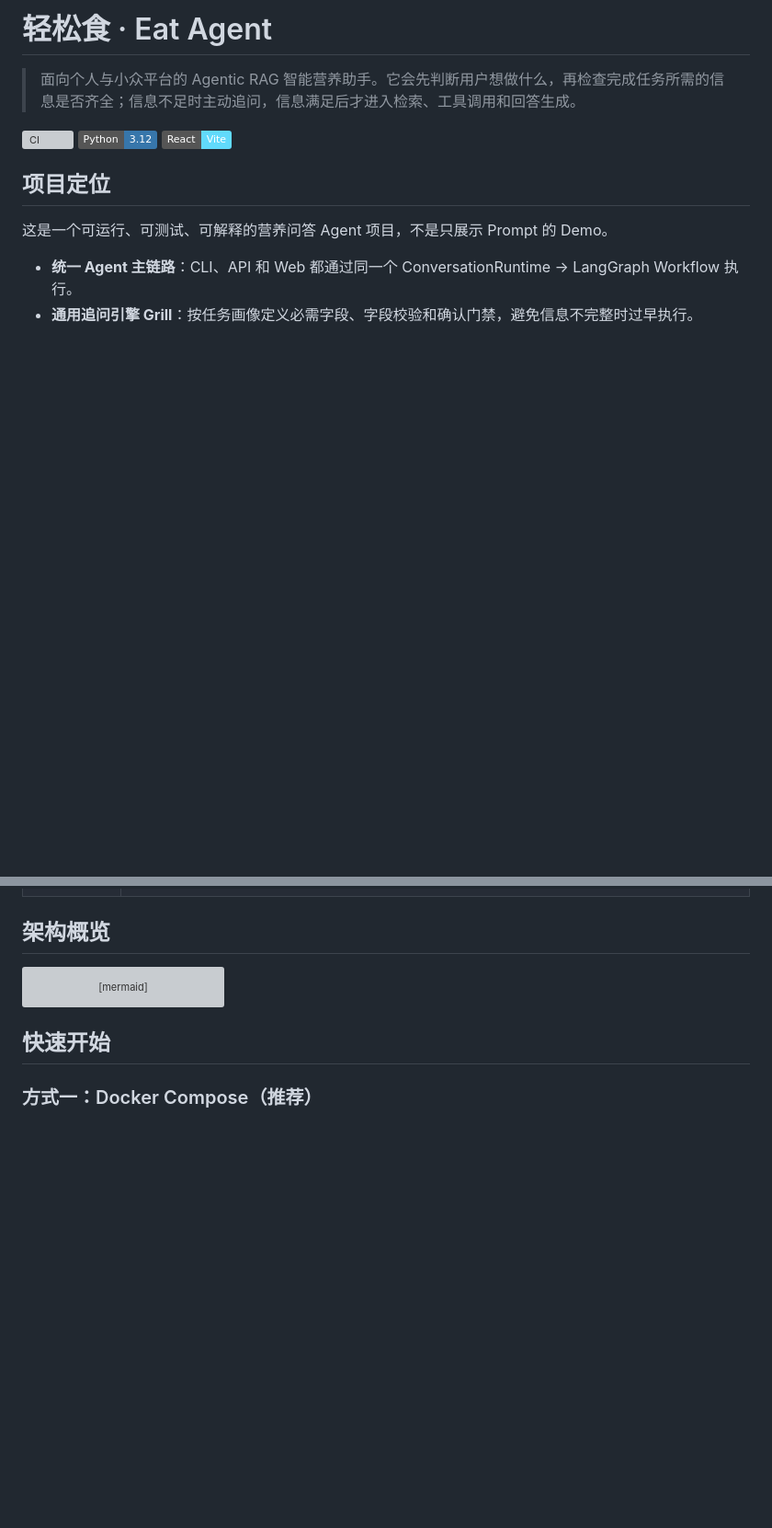
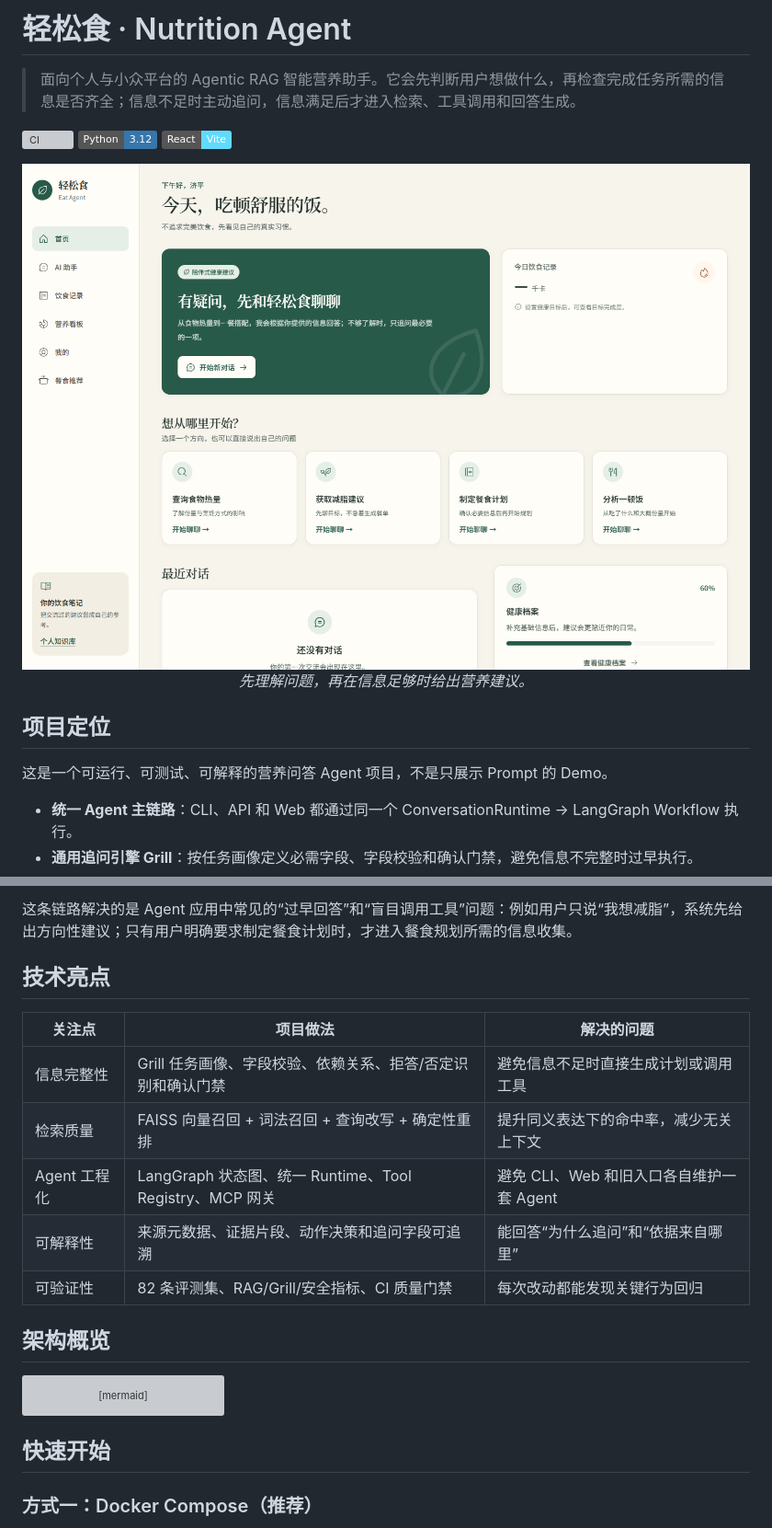
Before and after one commit to jiping730/eat-agent, a Markdown page: README.md, 2 parts joined by grey strips. Shown at 92% size. GitHub-like rendering; badges without logos; blank space fills up the shorter version; grey boxes are pictures that could not be loaded.

Commit message:
docs: showcase product experience in README

```diff
--- a/README.md
+++ b/README.md
@@ -1,10 +1,16 @@
-# 轻松食 · Eat Agent
+# 轻松食 · Nutrition Agent
 
 > 面向个人与小众平台的 Agentic RAG 智能营养助手。它会先判断用户想做什么，再检查完成任务所需的信息是否齐全；信息不足时主动追问，信息满足后才进入检索、工具调用和回答生成。
 
 [![CI](https://github.com/jiping730/nutrition-agent/actions/workflows/ci.yml/badge.svg)](https://github.com/jiping730/nutrition-agent/actions/workflows/ci.yml)
 [![Python](https://img.shields.io/badge/Python-3.12-3776AB?logo=python&logoColor=white)](https://www.python.org/)
 [![React](https://img.shields.io/badge/React-Vite-61DAFB?logo=react&logoColor=20232A)](frontend/)
+
+<div align="center">
+  <img src="./frontend/docs/screenshots/eat-home-desktop.png" alt="轻松食首页" width="920" />
+</div>
+
+<p align="center"><em>先理解问题，再在信息足够时给出营养建议。</em></p>
 
 ## 项目定位
 
@@ -29,3 +75,14 @@
+这条链路解决的是 Agent 应用中常见的“过早回答”和“盲目调用工具”问题：例如用户只说“我想减脂”，系统先给出方向性建议；只有用户明确要求制定餐食计划时，才进入餐食规划所需的信息收集。
+
+## 技术亮点
+
+| 关注点 | 项目做法 | 解决的问题 |
+| --- | --- | --- |
+| 信息完整性 | Grill 任务画像、字段校验、依赖关系、拒答/否定识别和确认门禁 | 避免信息不足时直接生成计划或调用工具 |
+| 检索质量 | FAISS 向量召回 + 词法召回 + 查询改写 + 确定性重排 | 提升同义表达下的命中率，减少无关上下文 |
+| Agent 工程化 | LangGraph 状态图、统一 Runtime、Tool Registry、MCP 网关 | 避免 CLI、Web 和旧入口各自维护一套 Agent |
+| 可解释性 | 来源元数据、证据片段、动作决策和追问字段可追溯 | 能回答“为什么追问”和“依据来自哪里” |
+| 可验证性 | 82 条评测集、RAG/Grill/安全指标、CI 质量门禁 | 每次改动都能发现关键行为回归 |
 
 ## 架构概览
 
```
Also changed, not shown: other parts of README.md (+40 -0 lines).
